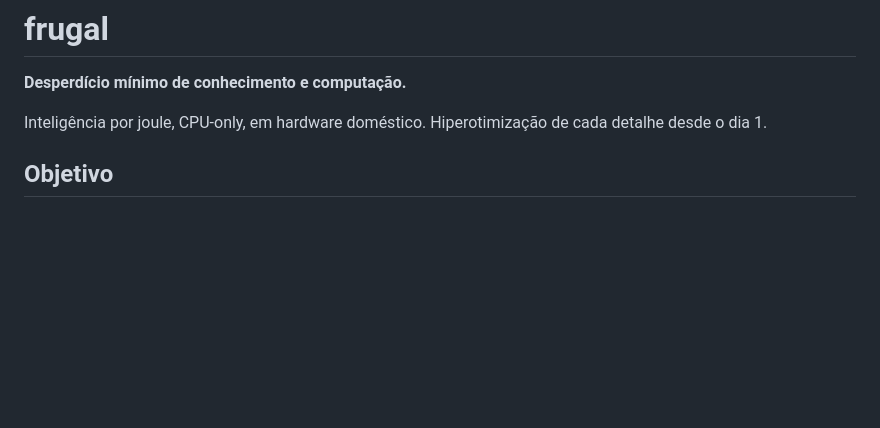
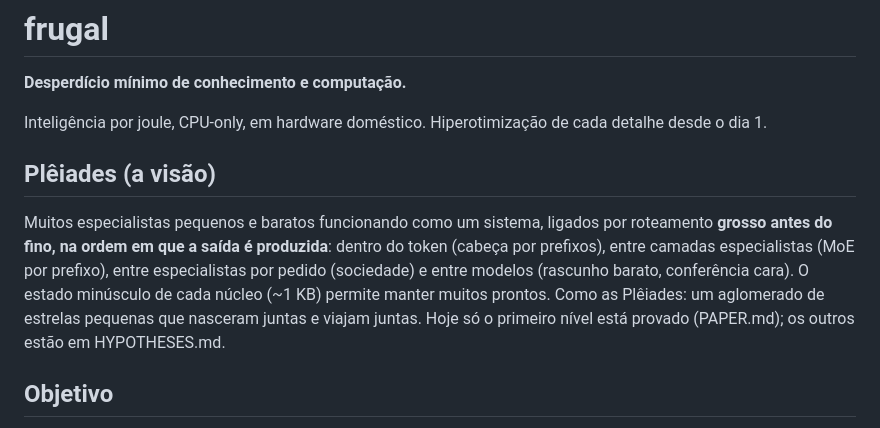
Before and after one commit to lucasrgt/prefix-head, a Markdown page: CHARTER.md, the part around the change. Drawn GitHub-style; blank space fills up the shorter version.

Commit message:
Name the vision: Pleiades
Co-Authored-By: Claude Opus 5.5 <noreply@anthropic.com>

```diff
--- a/CHARTER.md
+++ b/CHARTER.md
@@ -3,6 +3,10 @@
 **Desperdício mínimo de conhecimento e computação.**
 
 Inteligência por joule, CPU-only, em hardware doméstico. Hiperotimização de cada detalhe desde o dia 1.
+
+## Plêiades (a visão)
+
+Muitos especialistas pequenos e baratos funcionando como um sistema, ligados por roteamento **grosso antes do fino, na ordem em que a saída é produzida**: dentro do token (cabeça por prefixos), entre camadas especialistas (MoE por prefixo), entre especialistas por pedido (sociedade) e entre modelos (rascunho barato, conferência cara). O estado minúsculo de cada núcleo (~1 KB) permite manter muitos prontos. Como as Plêiades: um aglomerado de estrelas pequenas que nasceram juntas e viajam juntas. Hoje só o primeiro nível está provado (PAPER.md); os outros estão em HYPOTHESES.md.
 
 ## Objetivo
 
```
